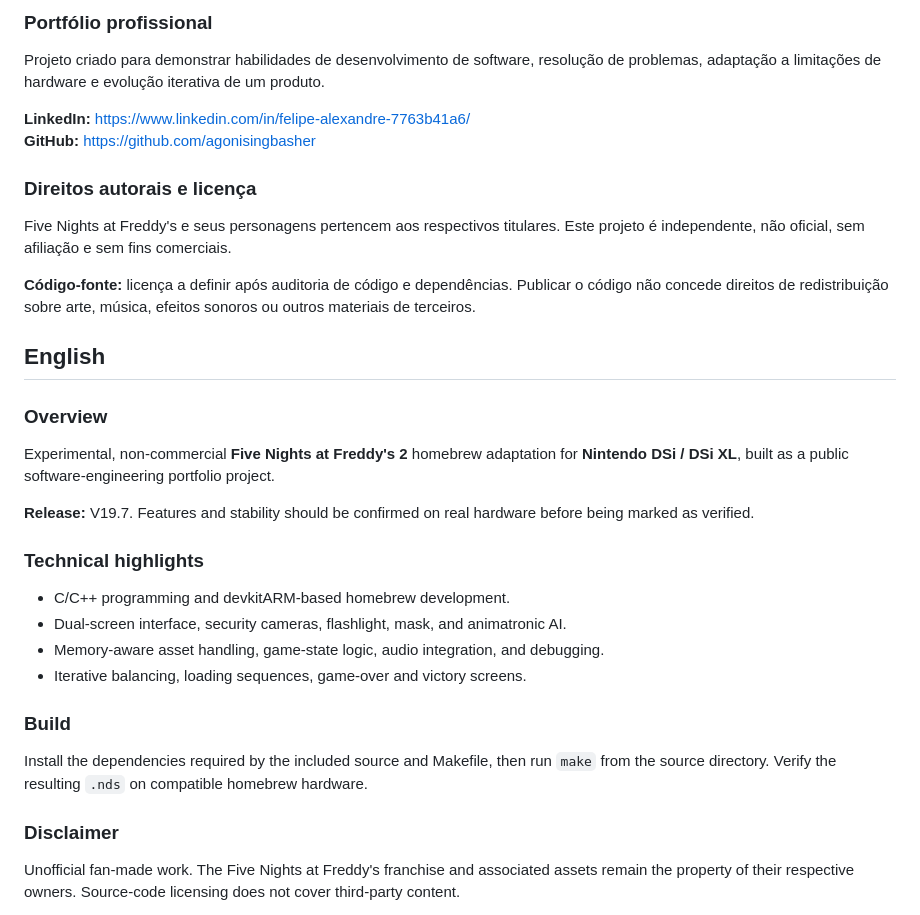
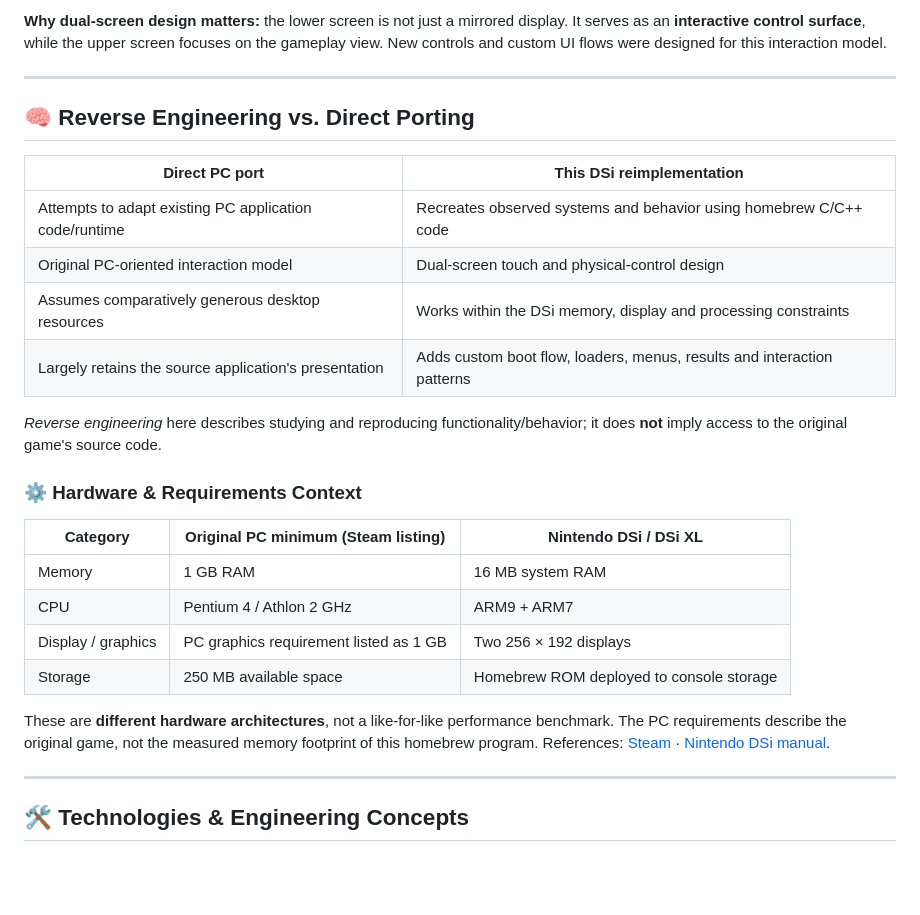
Before and after one commit to agonisingbasher/FNAF2-DSi-Reverse-Engineering, a Markdown page: README.MD, the part around one of its changes. Drawn GitHub-style; blank space fills up the shorter version.

```diff
--- a/README.MD
+++ b/README.MD
@@ -60,31 +48,31 @@ A ROM **V19.7** poderá ser disponibilizada em **GitHub Releases**, após revis
 
-### Portfólio profissional
-Projeto criado para demonstrar habilidades de desenvolvimento de software, resolução de problemas, adaptação a limitações de hardware e evolução iterativa de um produto.
+**Why dual-screen design matters:** the lower screen is not just a mirrored display. It serves as an **interactive control surface**, while the upper screen focuses on the gameplay view. New controls and custom UI flows were designed for this interaction model.
 
-**LinkedIn:** https://www.linkedin.com/in/felipe-alexandre-7763b41a6/
-**GitHub:** https://github.com/agonisingbasher
+---
 
-### Direitos autorais e licença
-Five Nights at Freddy's e seus personagens pertencem aos respectivos titulares. Este projeto é independente, não oficial, sem afiliação e sem fins comerciais.
+## 🧠 Reverse Engineering vs. Direct Porting
 
-**Código-fonte:** licença a definir após auditoria de código e dependências. Publicar o código não concede direitos de redistribuição sobre arte, música, efeitos sonoros ou outros materiais de terceiros.
+| Direct PC port | This DSi reimplementation |
+|---|---|
+| Attempts to adapt existing PC application code/runtime | Recreates observed systems and behavior using homebrew C/C++ code |
+| Original PC-oriented interaction model | Dual-screen touch and physical-control design |
+| Assumes comparatively generous desktop resources | Works within the DSi memory, display and processing constraints |
+| Largely retains the source application's presentation | Adds custom boot flow, loaders, menus, results and interaction patterns |
 
-## English
+*Reverse engineering* here describes studying and reproducing functionality/behavior; it does **not** imply access to the original game's source code.
 
-### Overview
-Experimental, non-commercial **Five Nights at Freddy's 2** homebrew adaptation for **Nintendo DSi / DSi XL**, built as a public software-engineering portfolio project.
+### ⚙️ Hardware & Requirements Context
 
-**Release:** V19.7. Features and stability should be confirmed on real hardware before being marked as verified.
+| Category | Original PC minimum (Steam listing) | Nintendo DSi / DSi XL |
+|---|---|---|
+| Memory | 1 GB RAM | 16 MB system RAM |
+| CPU | Pentium 4 / Athlon 2 GHz | ARM9 + ARM7 |
+| Display / graphics | PC graphics requirement listed as 1 GB | Two 256 × 192 displays |
+| Storage | 250 MB available space | Homebrew ROM deployed to console storage |
 
-### Technical highlights
-- C/C++ programming and devkitARM-based homebrew development.
-- Dual-screen interface, security cameras, flashlight, mask, and animatronic AI.
-- Memory-aware asset handling, game-state logic, audio integration, and debugging.
-- Iterative balancing, loading sequences, game-over and victory screens.
+These are **different hardware architectures**, not a like-for-like performance benchmark. The PC requirements describe the original game, not the measured memory footprint of this homebrew program. References: [Steam](https://store.steampowered.com/app/332800/Five_Nights_at_Freddys_2/) · [Nintendo DSi manual](https://assets.nintendo.eu/image/upload/v1635390257/NAL/Support/DSiOperationsManual.pdf).
 
-### Build
-Install the dependencies required by the included source and Makefile, then run `make` from the source directory. Verify the resulting `.nds` on compatible homebrew hardware.
+---
 
-### Disclaimer
-Unofficial fan-made work. The Five Nights at Freddy's franchise and associated assets remain the property of their respective owners. Source-code licensing does not cover third-party content.
+## 🛠️ Technologies & Engineering Concepts
 
```
Also changed, not shown: other parts of README.MD (+82 -57 lines).
